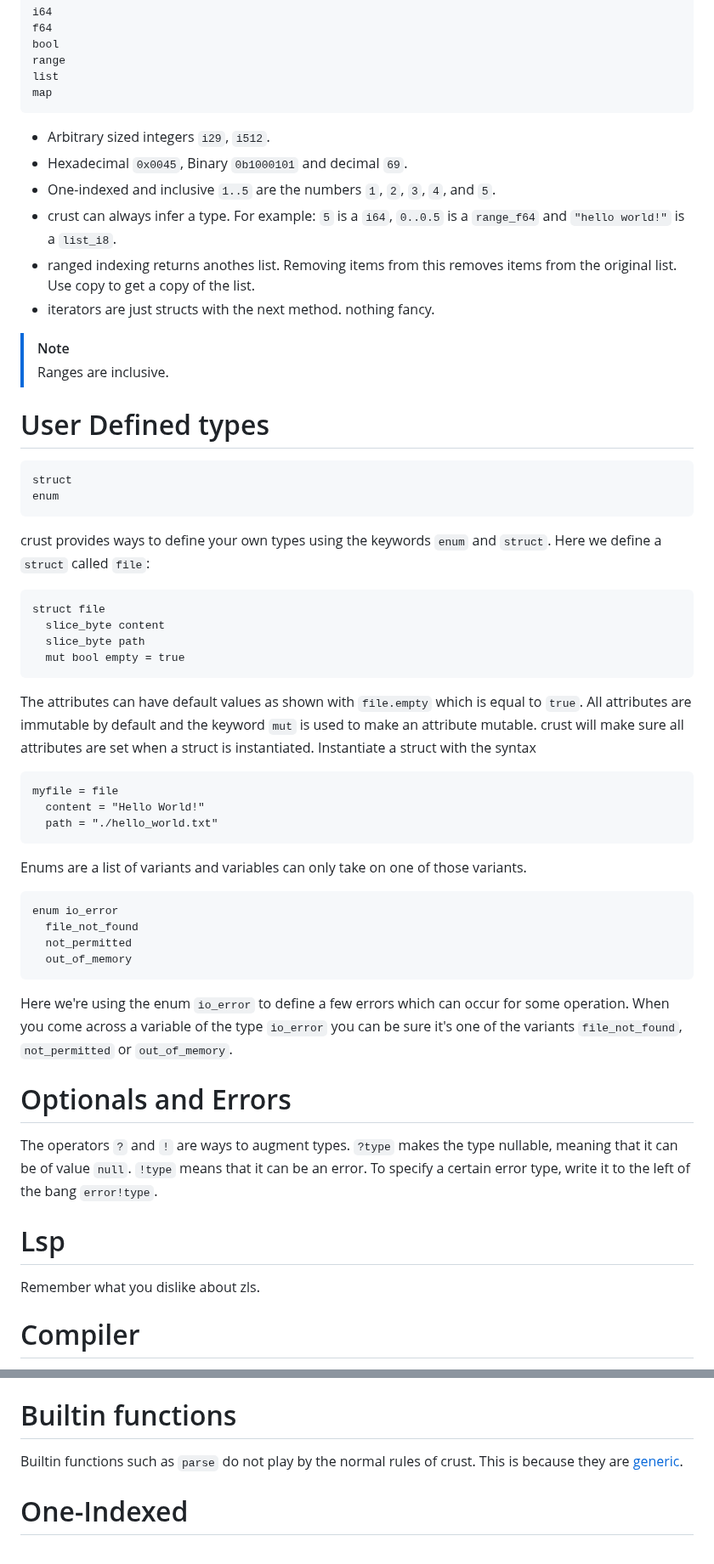
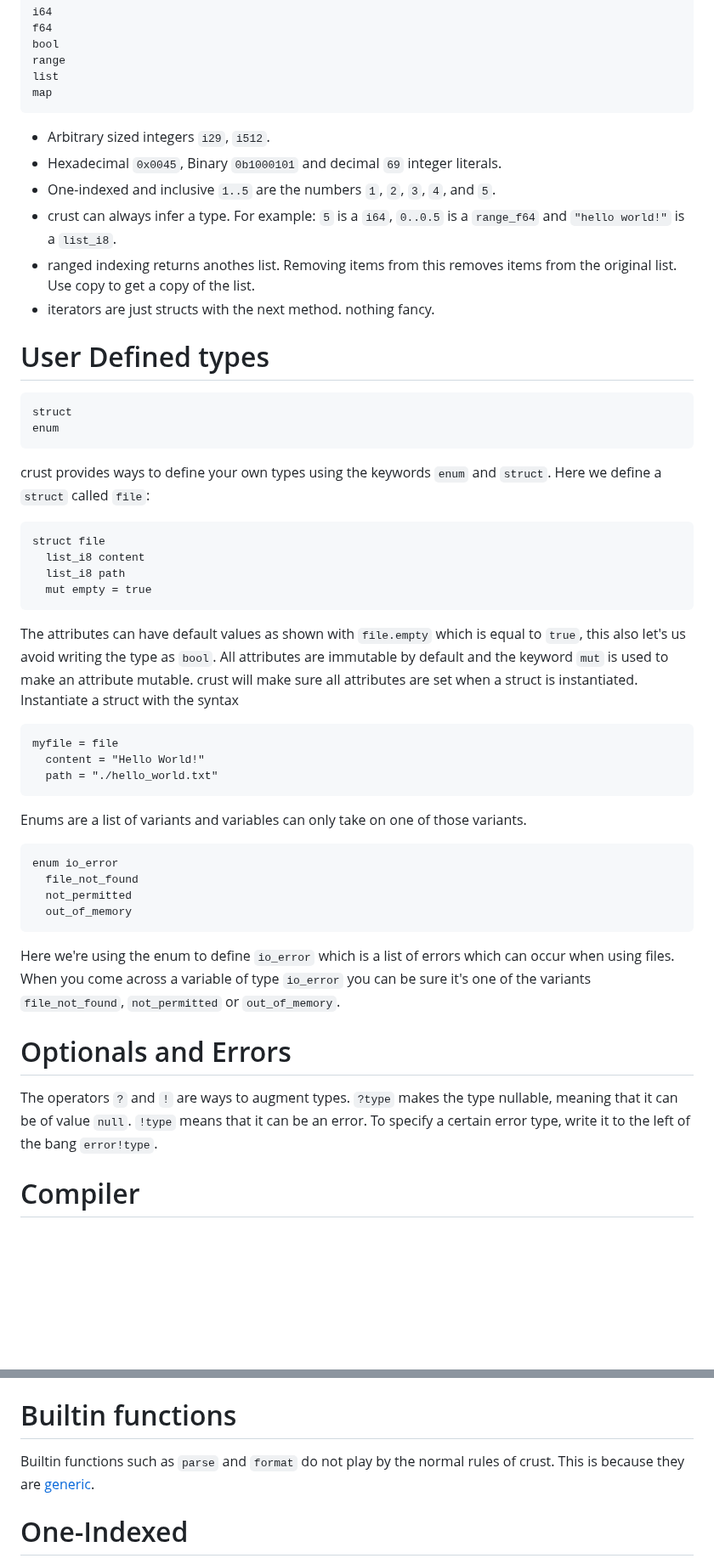
Before and after one commit to B1nus/wezy, a Markdown page: README.md, 2 parts joined by grey strips. Shown at 85% size. GitHub-like rendering; blank space fills up the shorter version.

````diff
--- a/README.md
+++ b/README.md
@@ -56,14 +56,11 @@ list
 map
 ```
 - Arbitrary sized integers `i29`, `i512`.
-- Hexadecimal `0x0045`, Binary `0b1000101` and decimal `69`.
+- Hexadecimal `0x0045`, Binary `0b1000101` and decimal `69` integer literals.
 - One-indexed and inclusive `1..5` are the numbers `1`, `2`, `3`, `4`, and `5`.
 - crust can always infer a type. For example: `5` is a `i64`, `0..0.5` is a `range_f64` and `"hello world!"` is a `list_i8`.
 - ranged indexing returns anothes list. Removing items from this removes items from the original list. Use copy to get a copy of the list.
 - iterators are just structs with the next method. nothing fancy.
-
-> [!NOTE]
-> Ranges are inclusive.
 # User Defined types
 ```
 struct
@@ -72,11 +69,11 @@ enum
 crust provides ways to define your own types using the keywords `enum` and `struct`. Here we define a `struct` called `file`:
 ```
 struct file
-  slice_byte content
-  slice_byte path
-  mut bool empty = true
+  list_i8 content
+  list_i8 path
+  mut empty = true
 ```
-The attributes can have default values as shown with `file.empty` which is equal to `true`. All attributes are immutable by default and the keyword `mut` is used to make an attribute mutable. crust will make sure all attributes are set when a struct is instantiated. Instantiate a struct with the syntax
+The attributes can have default values as shown with `file.empty` which is equal to `true`, this also let's us avoid writing the type as `bool`. All attributes are immutable by default and the keyword `mut` is used to make an attribute mutable. crust will make sure all attributes are set when a struct is instantiated. Instantiate a struct with the syntax
 ```
 myfile = file
   content = "Hello World!"
@@ -89,11 +86,9 @@ enum io_error
   not_permitted
   out_of_memory
 ```
-Here we're using the enum `io_error` to define a few errors which can occur for some operation. When you come across a variable of the type `io_error` you can be sure it's one of the variants `file_not_found`, `not_permitted` or `out_of_memory`.
+Here we're using the enum to define `io_error` which is a list of errors which can occur when using files. When you come across a variable of type `io_error` you can be sure it's one of the variants `file_not_found`, `not_permitted` or `out_of_memory`.
 # Optionals and Errors
 The operators `?` and `!` are ways to augment types. `?type` makes the type nullable, meaning that it can be of value `null`. `!type` means that it can be an error. To specify a certain error type, write it to the left of the bang `error!type`.
-# Lsp
-Remember what you dislike about zls.
 # Compiler
 The crust compiler is a simple [one-pass compiler](https://en.wikipedia.org/wiki/One-pass_compiler).
 ## Command line interface
@@ -217,7 +212,7 @@ if interval.contains(4)
 # Multiple Dispatch
 Two functions can have the same name as long as the have different type declarations. This is why `f64 sqrt(f64 self)` and `i64 sqrt(i64 self)` could have the same name. Also note that these functions can be called as methods `4.sqrt()`.
 # Builtin functions
-Builtin functions such as `parse` do not play by the normal rules of crust. This is because they are [generic](https://en.wikipedia.org/wiki/Generic_function).
+Builtin functions such as `parse` and `format` do not play by the normal rules of crust. This is because they are [generic](https://en.wikipedia.org/wiki/Generic_function).
 # One-Indexed
 crust is one indexed. I know many programmers will wonder why I made this decision. Let me answer you by asking another question. What do you think is more intuitive, getting the 5th element in an array by typing `array[4]` or `array[5]`? What do you think is more intuitive for somebody new to programming? I would say it's the latter.
 # Scope
````
Also changed, not shown: other parts of README.md (+2 -1 lines).
